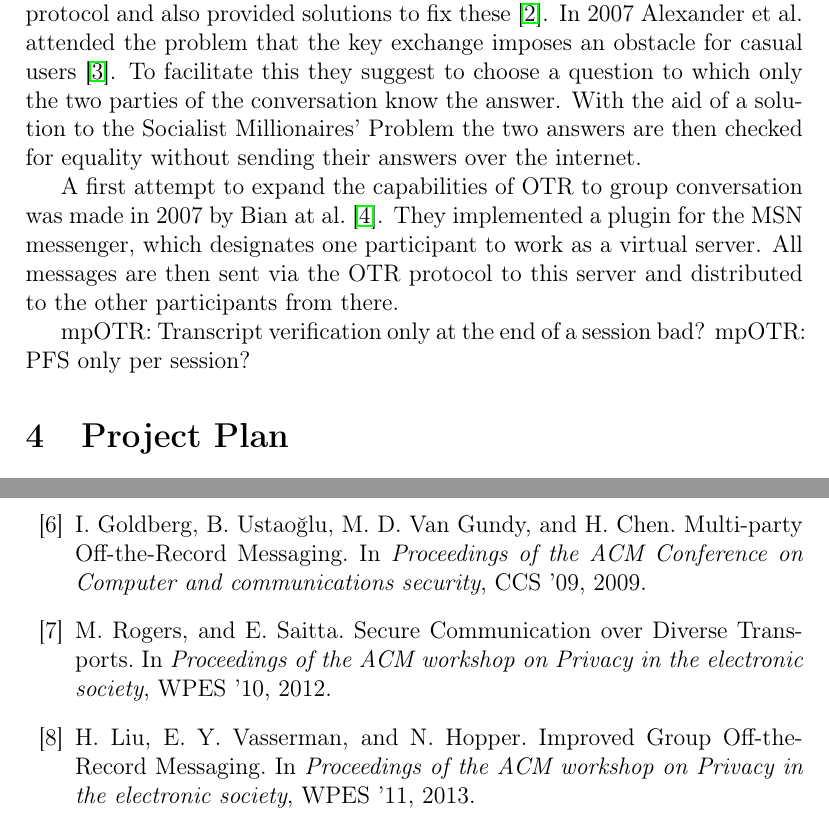
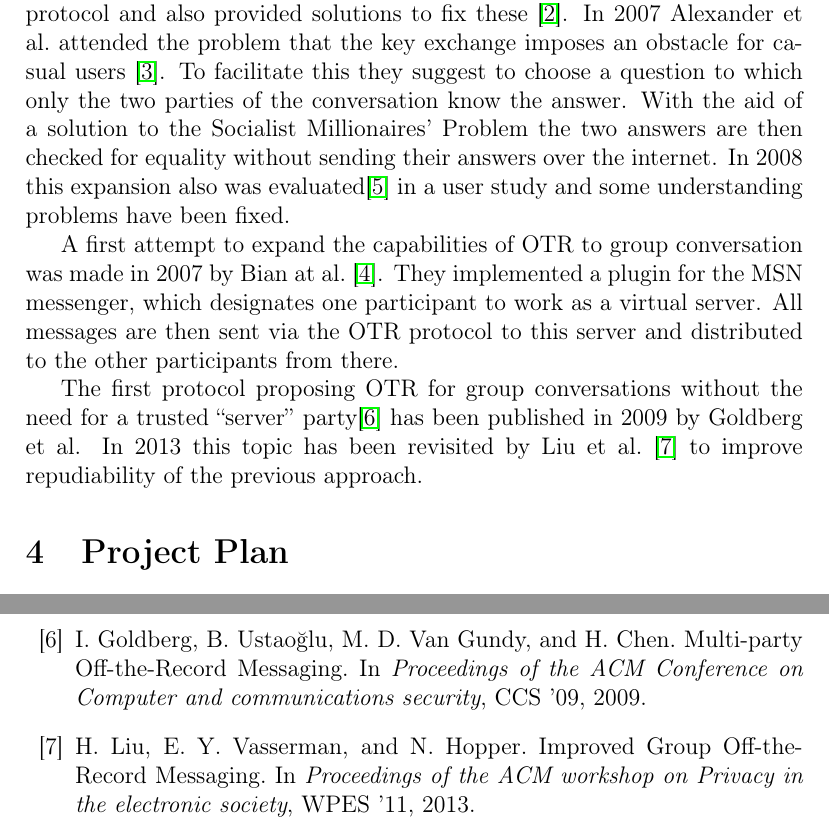
Before and after one commit to schachmat/gotr, a LaTeX document (proposal/proposal.tex): two parts of pages 3 and 4 of 4, joined at a grey line, cut so that both start at the same text. Compiled offline with pdfLaTeX; an older LaTeX class or package is replaced by its successor.

Commit message:
relwork done

```diff
--- a/proposal/proposal.tex
+++ b/proposal/proposal.tex
@@ -90,12 +90,14 @@ Alexander et al.\ attended the problem that the key exchange imposes an obstacle
 for casual users \cite{auth-otr}. To facilitate this they suggest to choose a question to which
 only the two parties of the conversation know the answer. With the aid of a solution
 to the Socialist Millionaires’ Problem the two answers are then checked for equality without sending their answers over the internet.
+In 2008 this expansion also was evaluated\cite{user-study} in a user study and some understanding problems have been fixed.
 
 A first attempt to expand the capabilities of OTR to group conversation was made in 2007 by Bian at al.\ \cite{gotr}. They implemented a plugin for the MSN messenger, which designates one participant to work as a virtual server. All messages are then sent via the OTR protocol to this server and distributed to the other participants from there.
 
-
-mpOTR: Transcript verification only at the end of a session bad?
-mpOTR: PFS only per session?
+The first protocol proposing OTR for group conversations without the need for a
+trusted “server” party\cite{mp-otr} has been published in 2009 by Goldberg et
+al. In 2013 this topic has been revisited by Liu et al.\ \cite{impr-gotr} to
+improve repudiability of the previous approach.
 
 \section{Project Plan}
 
@@ -135,10 +137,6 @@ algorithm is not the subject of our project.
 		Multi-party Off-the-Record Messaging. In \textit{Proceedings of the ACM
 		Conference on Computer and communications security}, CCS ’09, 2009.
 
-	\bibitem{sec-com} M. Rogers, and E. Saitta. Secure Communication over
-		Diverse Transports. In \textit{Proceedings of the ACM workshop on
-		Privacy in the electronic society}, WPES ’10, 2012.
-
 	\bibitem{impr-gotr} H. Liu, E. Y. Vasserman, and N. Hopper. Improved Group
 		Off-the-Record Messaging. In \textit{Proceedings of the ACM workshop on
 		Privacy in the electronic society}, WPES ’11, 2013.
```
